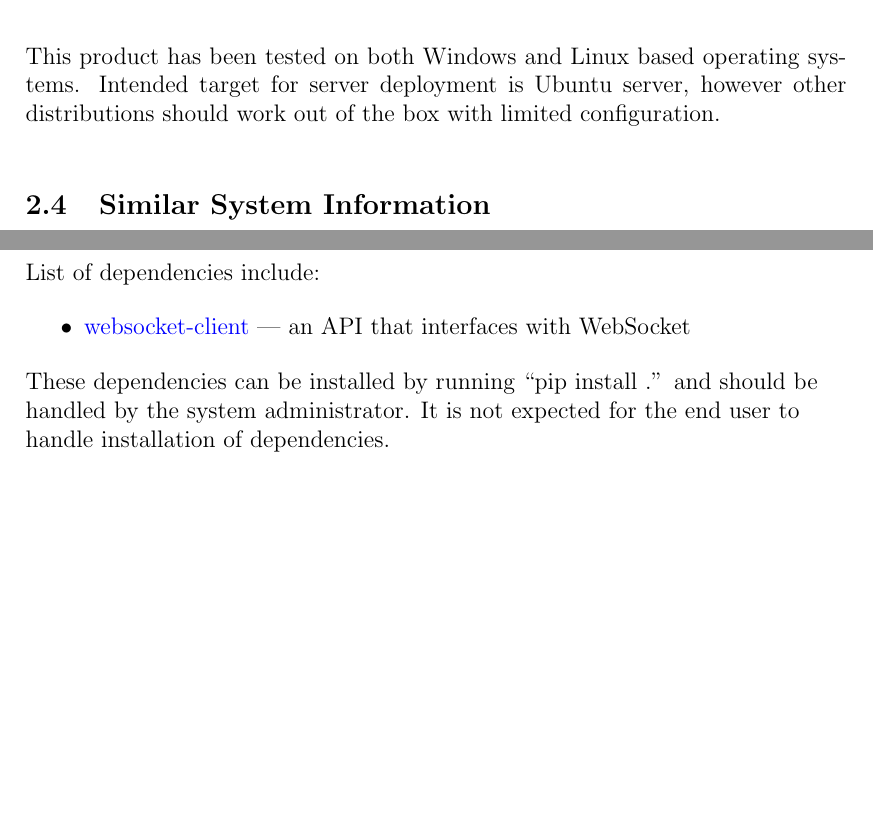
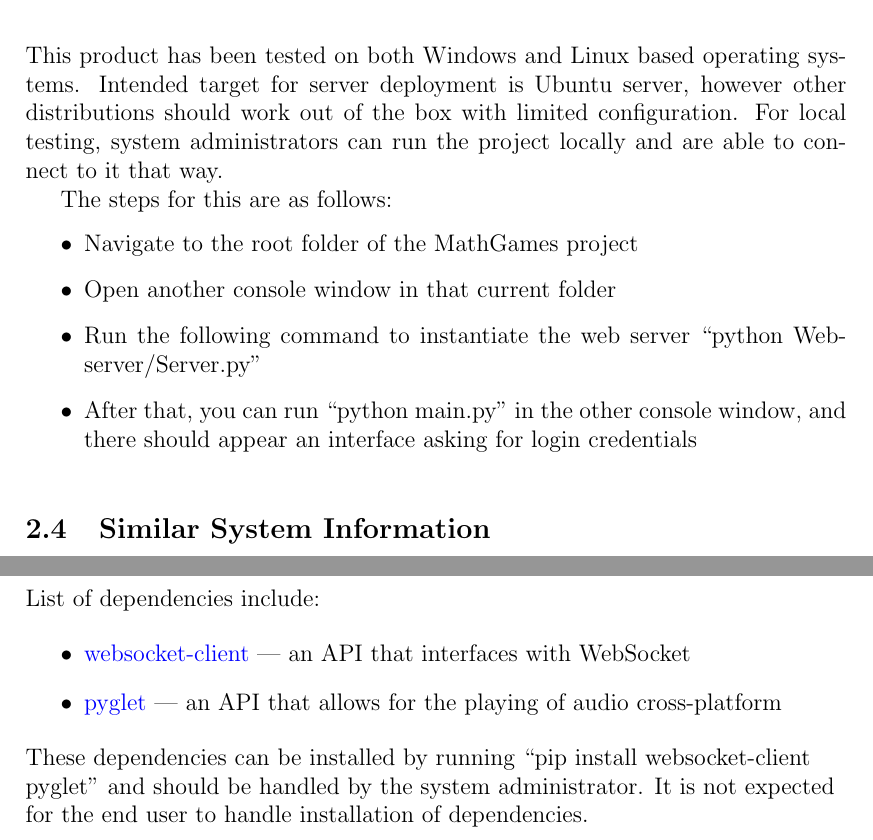
Before and after one commit to JaredDyreson/Chatter-Box, a LaTeX document (documentation/MathGamesDocumentation.tex): two parts of pages 5 and 6 of 13 before the commit and two parts of pages 5 and 6 of 15 after it, joined at a grey line, cut so that both start at the same text, the shorter picture padded with empty space. Compiled offline with pdfLaTeX.

Commit message:
added things

```diff
--- a/documentation/MathGamesDocumentation.tex
+++ b/documentation/MathGamesDocumentation.tex
@@ -97,6 +97,16 @@ This product acts as a simple application to answer questions presented by the p
 
 This product has been tested on both Windows and Linux based operating systems.
 Intended target for server deployment is Ubuntu server, however other distributions should work out of the box with limited configuration.
+For local testing, system administrators can run the project locally and are able to connect to it that way.
+
+The steps for this are as follows:
+
+\begin{itemize}
+\item Navigate to the root folder of the MathGames project
+\item Open another console window in that current folder
+\item Run the following command to instantiate the web server "python Webserver/Server.py"
+\item After that, you can run "python main.py" in the other console window, and there should appear an interface asking for login credentials
+\end{itemize}
 
 \subsection{Similar System Information}
 
@@ -128,9 +138,10 @@ List of dependencies include:
 
 \begin{itemize}
 \item \href{https://pypi.org/project/websocket_client/}{websocket-client} | an API that interfaces with WebSocket
+\item \href{http://pyglet.org/}{pyglet} | an API that allows for the playing of audio cross-platform
 \end{itemize}
 
-These dependencies can be installed by running "pip install ." and should be handled by the system administrator.
+These dependencies can be installed by running "pip install websocket-client pyglet" and should be handled by the system administrator.
 It is not expected for the end user to handle installation of dependencies.
 
 \end{flushleft}
```
Also changed, not shown: documentation/assets/SequenceDiagram2.png (added), documentation/exported/MathGamesDocumentation.pdf, documentation/MathGamesDocumentation.tex (16 more changed lines), 1 other file.
